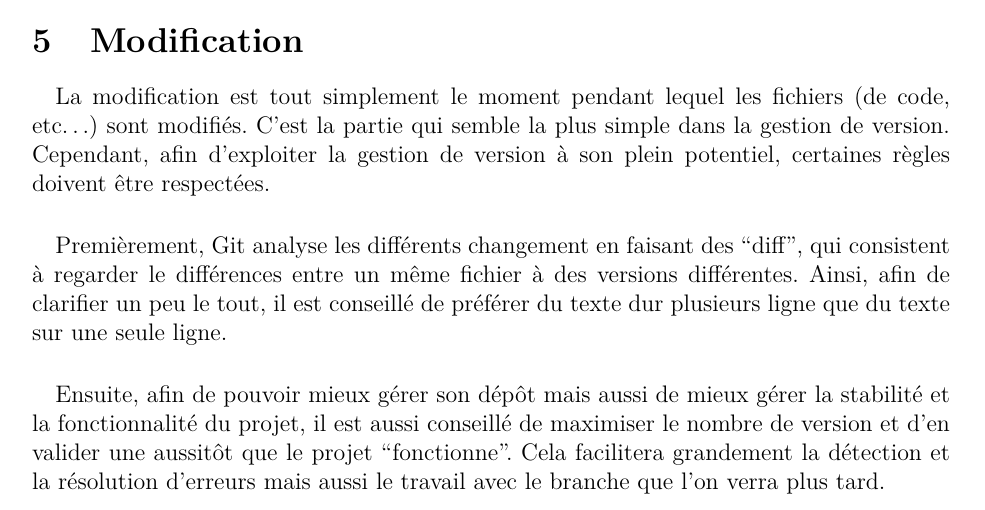
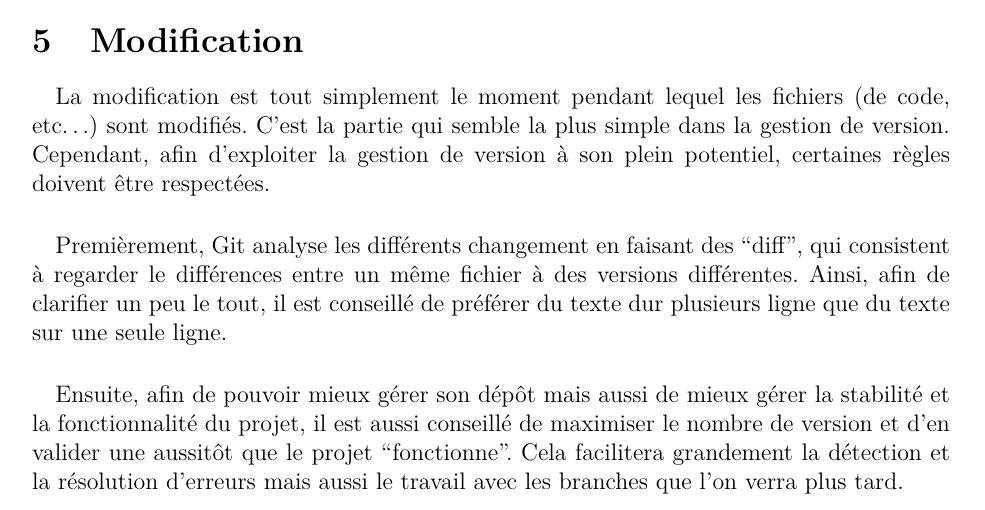
Before and after one commit to wakafii/tuto-git, a LaTeX document (poly.tex): part of page 5 of 5, cut so that both start at the same text. Compiled offline with pdfLaTeX.

Commit message:
""typo"" correction

```diff
--- a/poly.tex
+++ b/poly.tex
@@ -223,11 +223,11 @@ de préférer du texte dur plusieurs ligne que du texte sur une seule ligne.
 gérer la stabilité et la fonctionnalité du projet, il est aussi conseillé de
 maximiser le nombre de version et d'en valider une aussitôt que le projet
 ``fonctionne''. Cela facilitera grandement la détection et la résolution
-d'erreurs mais aussi le travail avec le branche que l'on verra plus tard.
+d'erreurs mais aussi le travail avec les branches que l'on verra plus tard.
 
 %TODO biblio
 %
-% http://git-scm.com <- réference
+% http://git-scm.com <- référence
 % http://rogerdudler.github.io/git-guide/
 % http://stackoverflow.com/questions/315911/git-for-beginners-the-definitive-practical-guide#320140
 %
```
